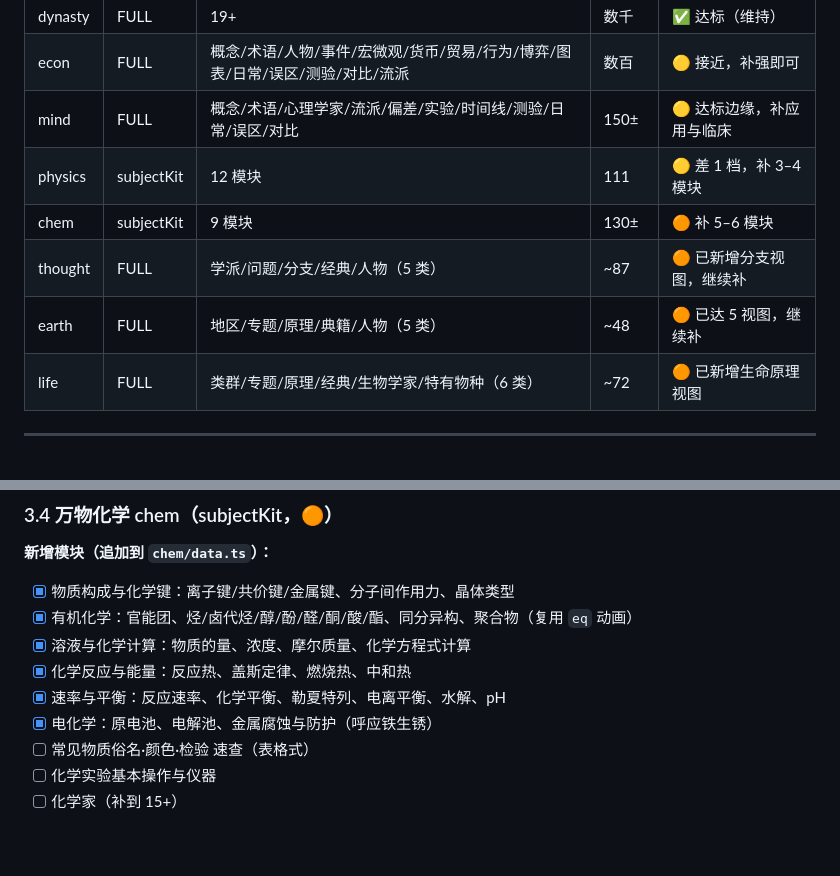
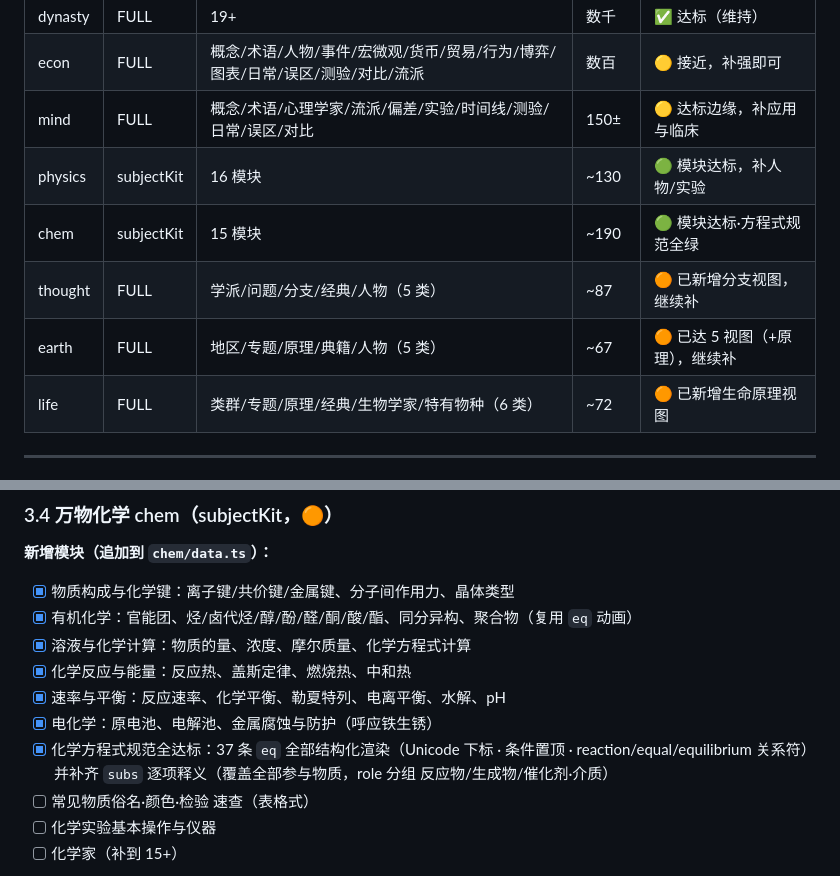
Before and after one commit to MinosIE/wanwu-hub, a Markdown page: docs/content-expansion.md, 2 parts joined by grey strips. Drawn GitHub-style; blank space fills up the shorter version.

Commit message:
docs: 同步计划文档现状表与化学方程式规范达标
- 现状表: physics 12→16 模块、chem 9→15 模块(~190 条)、earth 条目 ~48→~67，标注 Phase A/C 后实况
- §3.4 增补: 37 条 eq 全部结构化并补齐 subs 逐项释义，达规范展示

```diff
--- a/docs/content-expansion.md
+++ b/docs/content-expansion.md
@@ -35,10 +35,10 @@
 | dynasty | FULL       | 19+                                                                          | 数千   | ✅ 达标（维持）           |
 | econ    | FULL       | 概念/术语/人物/事件/宏微观/货币/贸易/行为/博弈/图表/日常/误区/测验/对比/流派 | 数百   | 🟡 接近，补强即可         |
 | mind    | FULL       | 概念/术语/心理学家/流派/偏差/实验/时间线/测验/日常/误区/对比                 | 150±   | 🟡 达标边缘，补应用与临床 |
-| physics | subjectKit | 12 模块                                                                      | 111    | 🟡 差 1 档，补 3–4 模块   |
-| chem    | subjectKit | 9 模块                                                                       | 130±   | 🟠 补 5–6 模块            |
+| physics | subjectKit | 16 模块                                                                      | ~130   | 🟢 模块达标，补人物/实验  |
+| chem    | subjectKit | 15 模块                                                                      | ~190   | 🟢 模块达标·方程式规范全绿  |
 | thought | FULL       | 学派/问题/分支/经典/人物（5 类）                                             | ~87    | 🟠 已新增分支视图，继续补 |
-| earth   | FULL       | 地区/专题/原理/典籍/人物（5 类）                                             | ~48    | 🟠 已达 5 视图，继续补    |
+| earth   | FULL       | 地区/专题/原理/典籍/人物（5 类）                                             | ~67    | 🟠 已达 5 视图（+原理），继续补 |
 | life    | FULL       | 类群/专题/原理/经典/生物学家/特有物种（6 类）                                | ~72    | 🟠 已新增生命原理视图     |
 
 ---
@@ -119,6 +119,7 @@
 - [x] 化学反应与能量：反应热、盖斯定律、燃烧热、中和热
 - [x] 速率与平衡：反应速率、化学平衡、勒夏特列、电离平衡、水解、pH
 - [x] 电化学：原电池、电解池、金属腐蚀与防护（呼应铁生锈）
+- [x] 化学方程式规范全达标：37 条 `eq` 全部结构化渲染（Unicode 下标 · 条件置顶 · reaction/equal/equilibrium 关系符）并补齐 `subs` 逐项释义（覆盖全部参与物质，role 分组 反应物/生成物/催化剂·介质）
 - [ ] 常见物质俗名·颜色·检验 速查（表格式）
 - [ ] 化学实验基本操作与仪器
 - [ ] 化学家（补到 15+）
```
